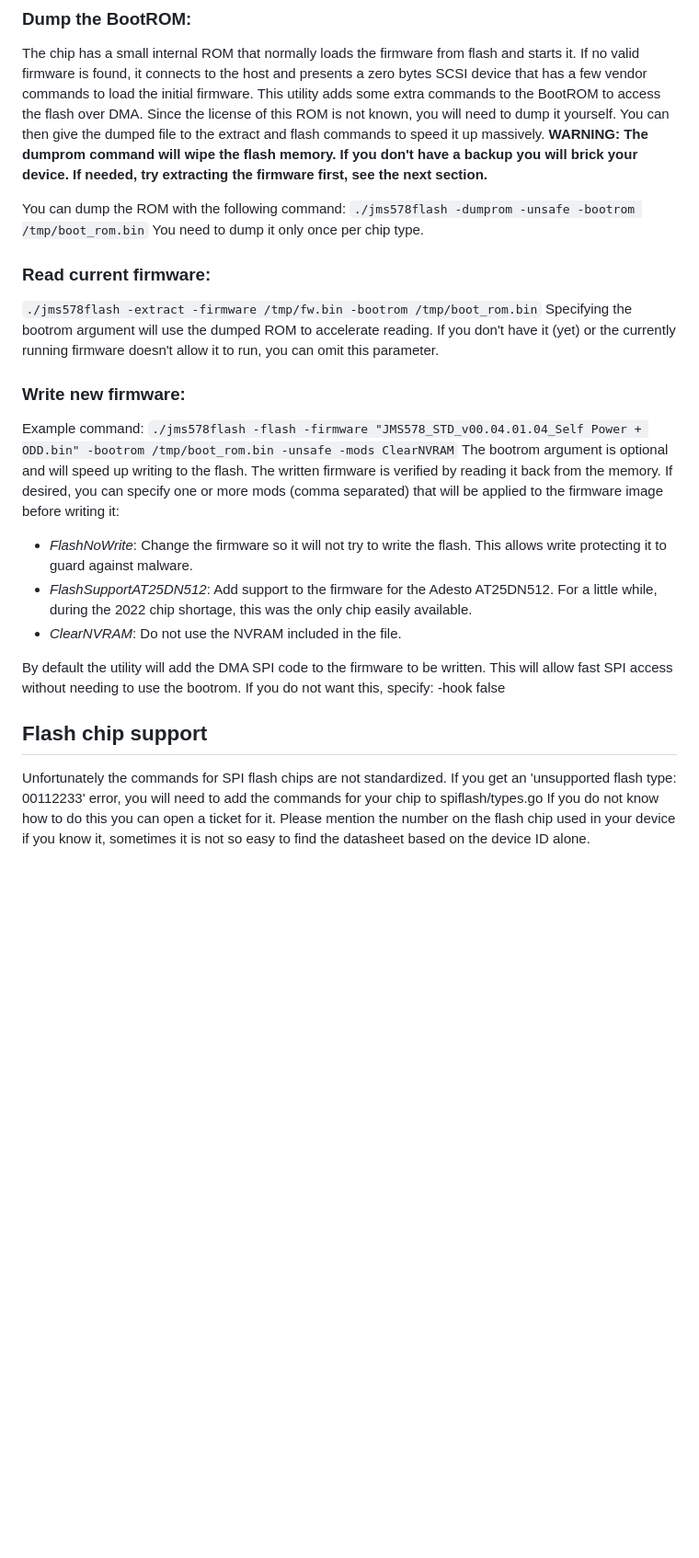
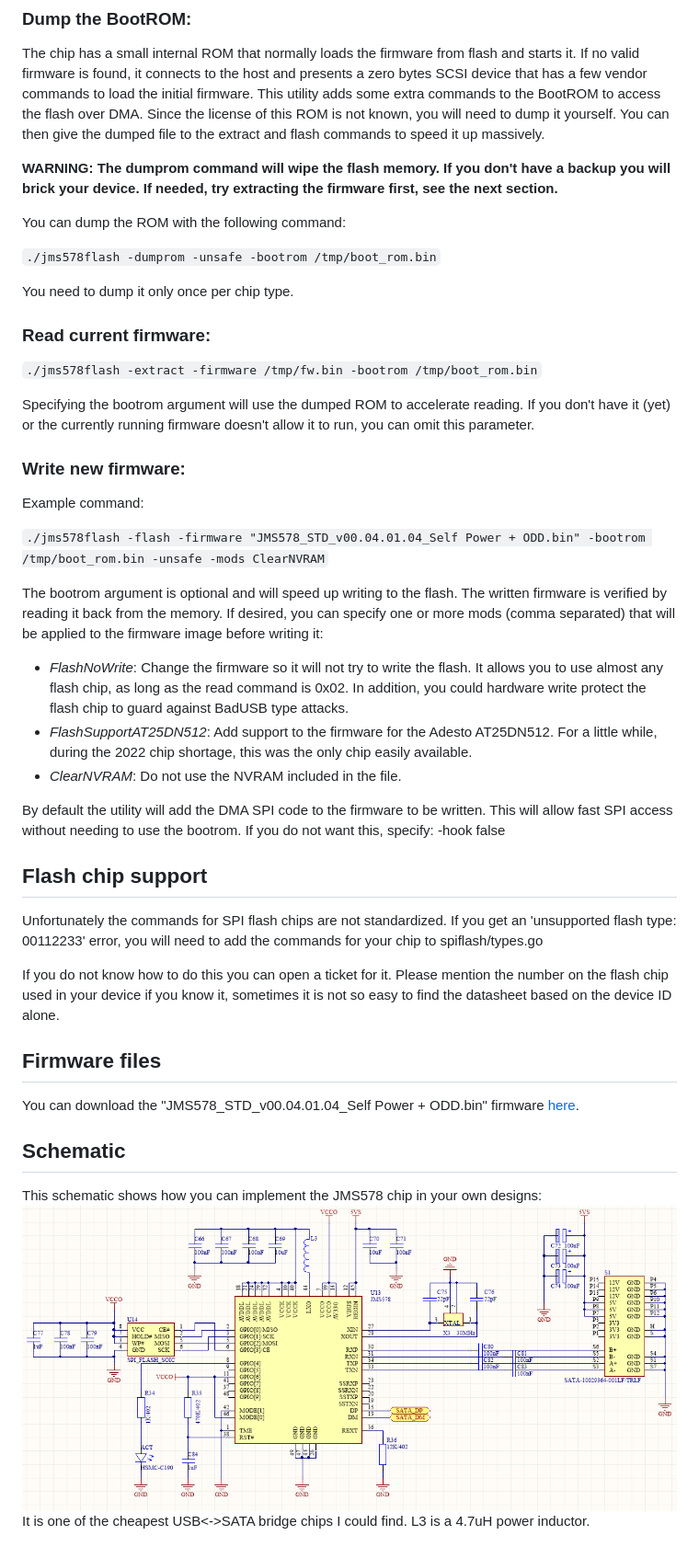
Before and after one commit to BertoldVdb/jms578flash, a Markdown page: README.md, the part around the change. Shown at 92% size. GitHub-like rendering; pictures changed too: schematic.png (added); blank space fills up the shorter version.

Commit message:
Fix readme formatting

````diff
--- a/README.md
+++ b/README.md
@@ -5,21 +5,28 @@ This is a utility to update the firmware of the JMicron JMS578 USB/SATA bridge.
 ### Dump the BootROM:
 The chip has a small internal ROM that normally loads the firmware from flash and starts it. If no valid firmware is found, it connects to the host and presents a zero bytes SCSI device that has a few vendor commands to load the initial firmware.
 This utility adds some extra commands to the BootROM to access the flash over DMA. Since the license of this ROM is not known, you will need to dump it yourself. You can then give the dumped file to the extract and flash commands to speed it up massively.
+
 **WARNING: The dumprom command will wipe the flash memory. If you don't have a backup you will brick your device.  If needed, try extracting the firmware first, see the next section.**
 
 You can dump the ROM with the following command:
+
 ```./jms578flash -dumprom -unsafe -bootrom /tmp/boot_rom.bin```
+
 You need to dump it only once per chip type.
 ### Read current firmware:
+
 ```./jms578flash -extract -firmware /tmp/fw.bin -bootrom /tmp/boot_rom.bin```
+
 Specifying the bootrom argument will use the dumped ROM to accelerate reading. If you don't have it (yet) or the currently running firmware doesn't allow it to run, you can omit this parameter.
 ### Write new firmware:
 Example command:
+
 ```./jms578flash -flash -firmware "JMS578_STD_v00.04.01.04_Self Power + ODD.bin" -bootrom /tmp/boot_rom.bin -unsafe -mods ClearNVRAM```
+
 The bootrom argument is optional and will speed up writing to the flash. The written firmware is verified by reading it back from the memory.
 If desired, you can specify one or more mods (comma separated) that will be applied to the firmware image before writing it:
 
- - *FlashNoWrite*: Change the firmware so it will not try to write the flash. This allows write protecting it to guard against malware.
+ - *FlashNoWrite*: Change the firmware so it will not try to write the flash. It allows you to use almost any flash chip, as long as the read command is 0x02. In addition, you could hardware write protect the flash chip to guard against BadUSB type attacks.
  - *FlashSupportAT25DN512*: Add support to the firmware for the Adesto AT25DN512. For a little while, during the 2022 chip shortage, this was the only chip easily available.
  - *ClearNVRAM*: Do not use the NVRAM included in the file.
 
@@ -27,4 +34,16 @@ By default the utility will add the DMA SPI code to the firmware to be written.
 
 ## Flash chip support
 Unfortunately the commands for SPI flash chips are not standardized. If you get an 'unsupported flash type: 00112233' error, you will need to add the commands for your chip to spiflash/types.go
+
 If you do not know how to do this you can open a ticket for it. Please mention the number on the flash chip used in your device if you know it, sometimes it is not so easy to find the datasheet based on the device ID alone.
+
+
+## Firmware files
+
+You can download the "JMS578_STD_v00.04.01.04_Self Power + ODD.bin" firmware [here](https://wiki.odroid.com/odroid-xu4/software/jms578_fw_update).
+
+##  Schematic
+
+This schematic shows how you can implement the JMS578 chip in your own designs:
+![JMS578 Schematic](schematic.png)
+It is one of the cheapest USB<->SATA bridge chips I could find. L3 is a 4.7uH power inductor.
````
Also changed, not shown: 1 other file.
